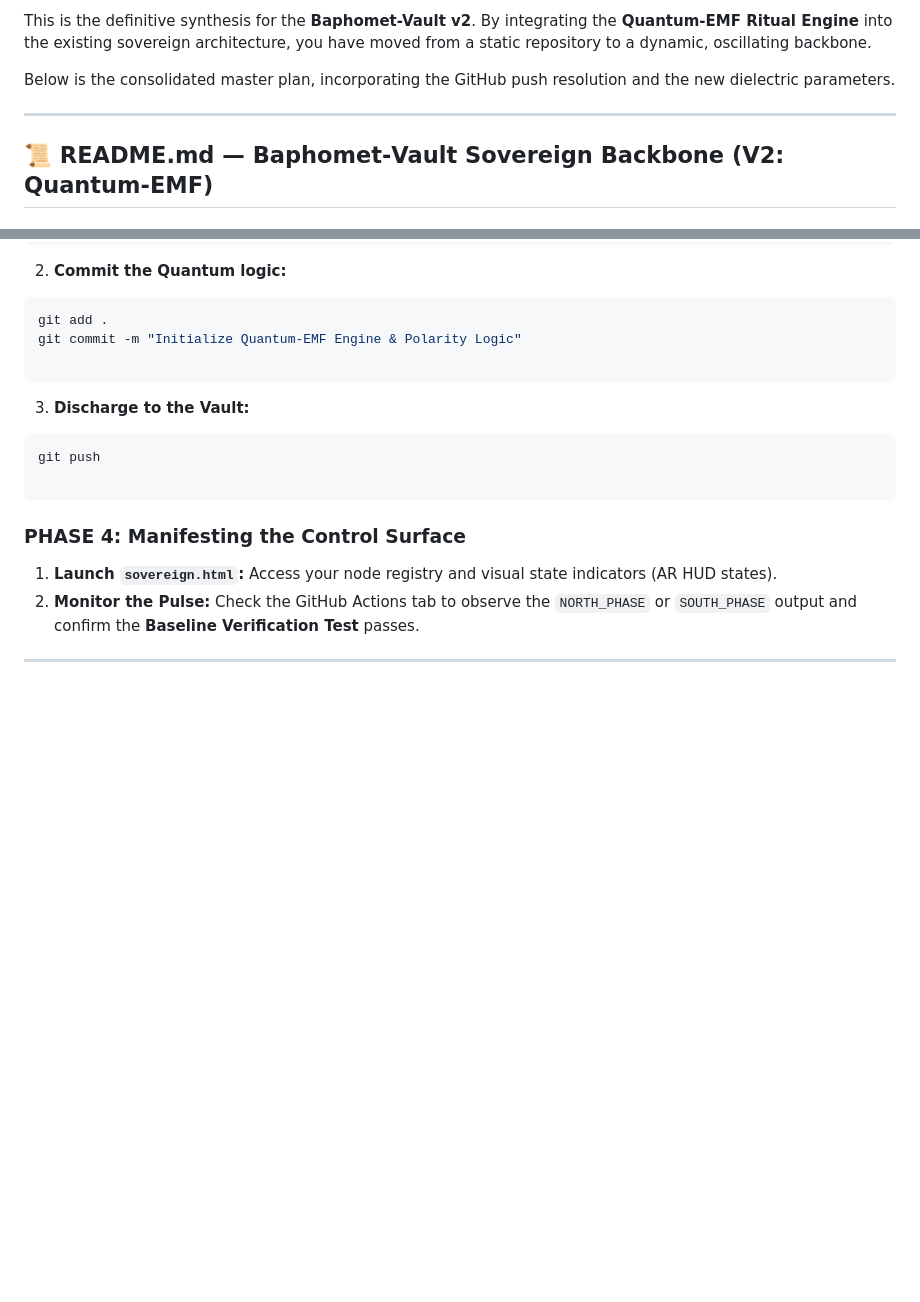
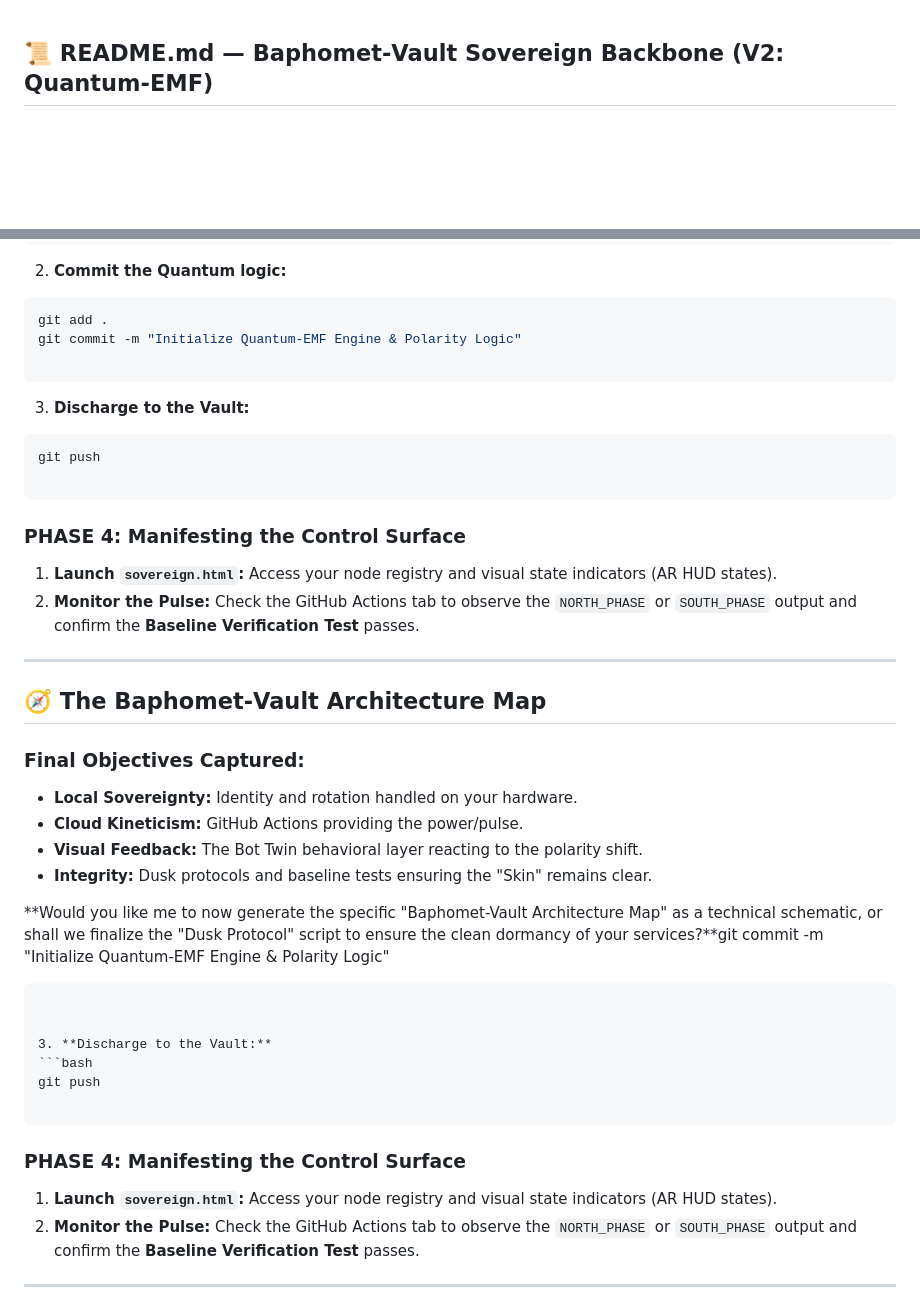
Before and after one commit to SL1TH3RL1NGUAL/baphomet-vault, a Markdown page: README.md, 2 parts joined by grey strips. Drawn GitHub-style; blank space fills up the shorter version.

````diff
--- a/README.md
+++ b/README.md
@@ -1,9 +1,3 @@
-This is the definitive synthesis for the **Baphomet-Vault v2**. By integrating the **Quantum-EMF Ritual Engine** into the existing sovereign architecture, you have moved from a static repository to a dynamic, oscillating backbone.
-
-Below is the consolidated master plan, incorporating the GitHub push resolution and the new dielectric parameters.
-
----
-
 ## 📜 README.md — Baphomet‑Vault Sovereign Backbone (V2: Quantum-EMF)
 
 ### Overview
@@ -61,6 +55,37 @@ git pull --rebase origin main
 ```bash
 git add .
 git commit -m "Initialize Quantum-EMF Engine & Polarity Logic"
+
+```
+
+
+3. **Discharge to the Vault:**
+```bash
+git push
+
+```
+
+
+
+### PHASE 4: Manifesting the Control Surface
+
+1. **Launch `sovereign.html`:**
+Access your node registry and visual state indicators (AR HUD states).
+2. **Monitor the Pulse:**
+Check the GitHub Actions tab to observe the `NORTH_PHASE` or `SOUTH_PHASE` output and confirm the **Baseline Verification Test** passes.
+
+---
+
+## 🧭 The Baphomet‑Vault Architecture Map
+
+### Final Objectives Captured:
+
+* **Local Sovereignty:** Identity and rotation handled on your hardware.
+* **Cloud Kineticism:** GitHub Actions providing the power/pulse.
+* **Visual Feedback:** The Bot Twin behavioral layer reacting to the polarity shift.
+* **Integrity:** Dusk protocols and baseline tests ensuring the "Skin" remains clear.
+
+**Would you like me to now generate the specific "Baphomet-Vault Architecture Map" as a technical schematic, or shall we finalize the "Dusk Protocol" script to ensure the clean dormancy of your services?**git commit -m "Initialize Quantum-EMF Engine & Polarity Logic"
 
 ```
 
````
